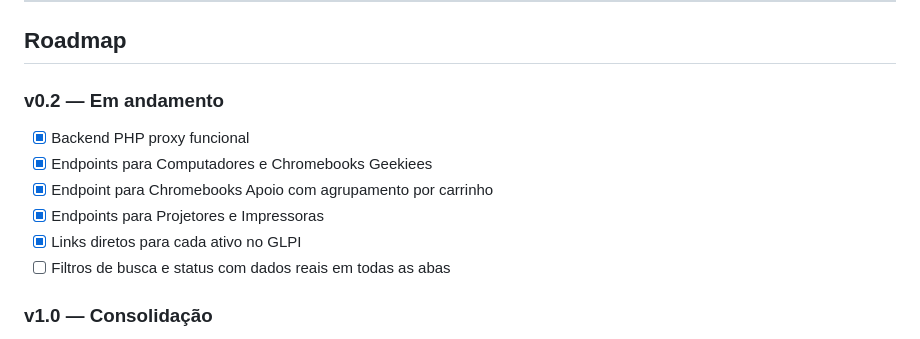
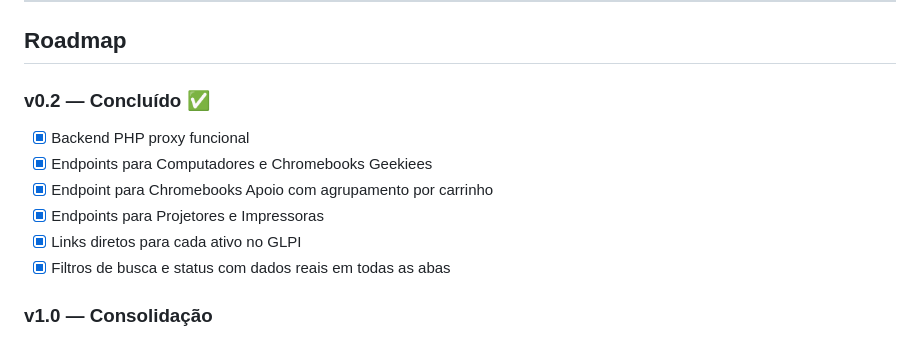
Before and after one commit to kelvinRosendo/GLPI-Control-Center, a Markdown page: README.md, the part around one of its changes. Rendered like a GitHub page.

Commit message:
Update README for v0.2 completion status

```diff
--- a/README.md
+++ b/README.md
@@ -192,13 +192,13 @@ Todos os endpoints estão operacionais. O painel exibe dados reais do GLPI com f
 
 ## Roadmap
 
-### v0.2 — Em andamento
+### v0.2 — Concluído ✅
 - [x] Backend PHP proxy funcional
 - [x] Endpoints para Computadores e Chromebooks Geekiees
 - [x] Endpoint para Chromebooks Apoio com agrupamento por carrinho
 - [x] Endpoints para Projetores e Impressoras
 - [x] Links diretos para cada ativo no GLPI
-- [ ] Filtros de busca e status com dados reais em todas as abas
+- [x] Filtros de busca e status com dados reais em todas as abas
 
 ### v1.0 — Consolidação
 - [ ] Controle de permissões integrado ao backend
```
Also changed, not shown: other parts of README.md (+2 -2 lines).
